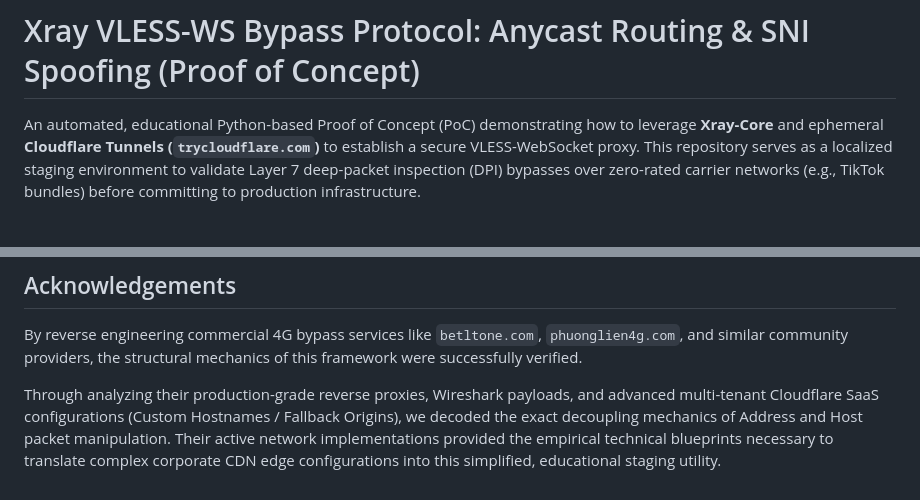
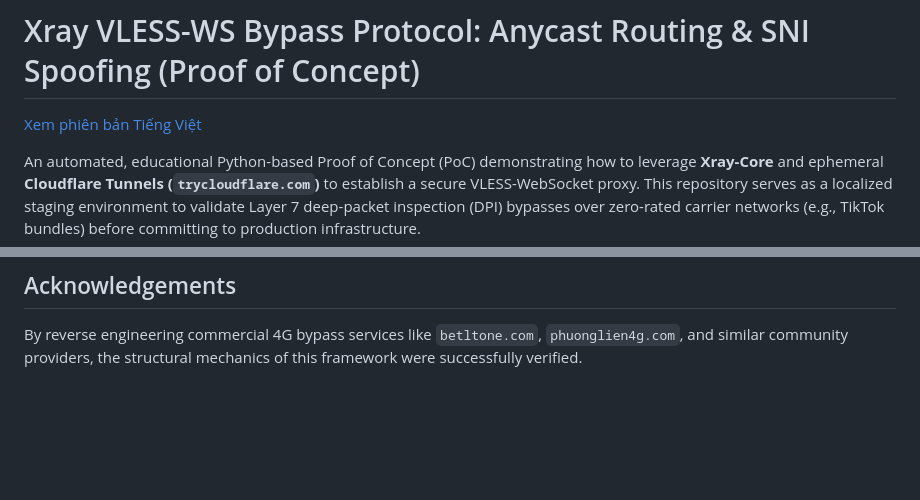
Before and after one commit to vincentng295/xray_vless_ws_server, a Markdown page: docs/README.MD, 2 parts joined by grey strips. Rendered like a GitHub page; blank space fills up the shorter version.

```diff
--- a/docs/README.MD
+++ b/docs/README.MD
@@ -1,4 +1,6 @@
 # Xray VLESS-WS Bypass Protocol: Anycast Routing & SNI Spoofing (Proof of Concept)
+
+[Xem phiên bản Tiếng Việt](README_vi.MD)
 
 An automated, educational Python-based Proof of Concept (PoC) demonstrating how to leverage **Xray-Core** and ephemeral **Cloudflare Tunnels (`trycloudflare.com`)** to establish a secure VLESS-WebSocket proxy. This repository serves as a localized staging environment to validate Layer 7 deep-packet inspection (DPI) bypasses over zero-rated carrier networks (e.g., TikTok bundles) before committing to production infrastructure.
 
@@ -80,5 +82,3 @@ WS_PATH=/tiktok4g
 ## Acknowledgements
 
 By reverse engineering commercial 4G bypass services like `betltone.com`, `phuonglien4g.com`, and similar community providers, the structural mechanics of this framework were successfully verified.
-
-Through analyzing their production-grade reverse proxies, Wireshark payloads, and advanced multi-tenant Cloudflare SaaS configurations (Custom Hostnames / Fallback Origins), we decoded the exact decoupling mechanics of Address and Host packet manipulation. Their active network implementations provided the empirical technical blueprints necessary to translate complex corporate CDN edge configurations into this simplified, educational staging utility.
```
Also changed, not shown: docs/IDEAS_vi.MD (added, +89 -0 lines), docs/README_vi.MD (added, +82 -0 lines).
